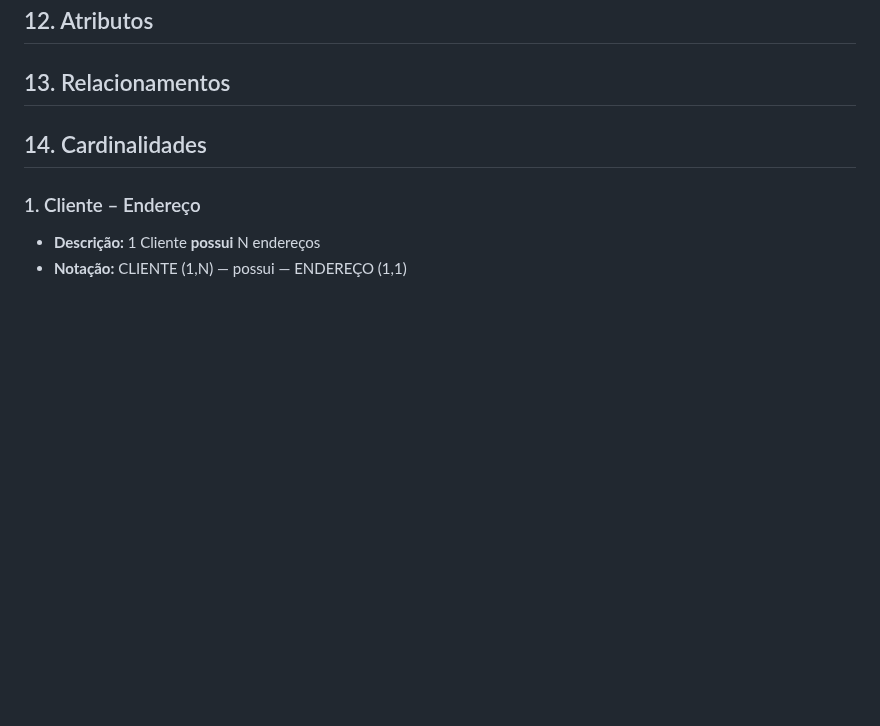
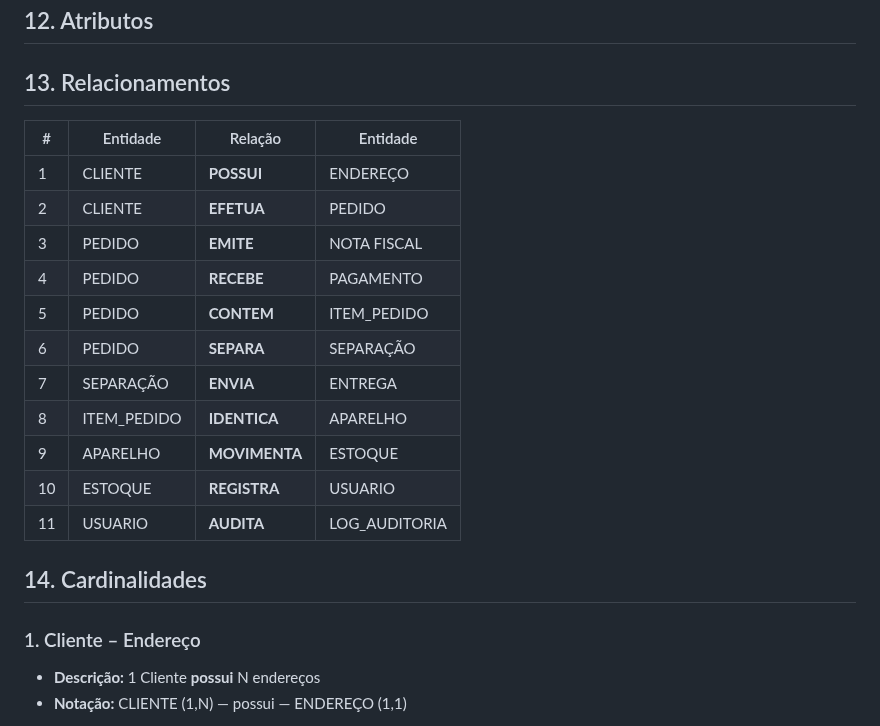
Before and after one commit to RyanHenrique20/CellGO, a Markdown page: README.md, the part around the change. Drawn GitHub-style; blank space fills up the shorter version.

Commit message:
docs: Adiciona o relacionamentos

```diff
--- a/README.md
+++ b/README.md
@@ -542,6 +542,19 @@ O sistema deverá aplicar desconto exclusivamente para pagamentos realizados via
 
 ## 13. Relacionamentos
 
+| # | Entidade | Relação | Entidade |
+|---|---|---|---|
+| 1 | CLIENTE | **POSSUI** | ENDEREÇO |
+| 2 | CLIENTE | **EFETUA** | PEDIDO |
+| 3 | PEDIDO | **EMITE** | NOTA FISCAL |
+| 4 | PEDIDO | **RECEBE** | PAGAMENTO |
+| 5 | PEDIDO | **CONTEM** | ITEM_PEDIDO |
+| 6 | PEDIDO | **SEPARA** | SEPARAÇÃO |
+| 7 | SEPARAÇÃO | **ENVIA** | ENTREGA |
+| 8 | ITEM_PEDIDO | **IDENTICA** | APARELHO |
+| 9 | APARELHO | **MOVIMENTA** | ESTOQUE |
+| 10 | ESTOQUE | **REGISTRA** | USUARIO |
+| 11 | USUARIO | **AUDITA** | LOG_AUDITORIA |
 
 
 ## 14. Cardinalidades
```
